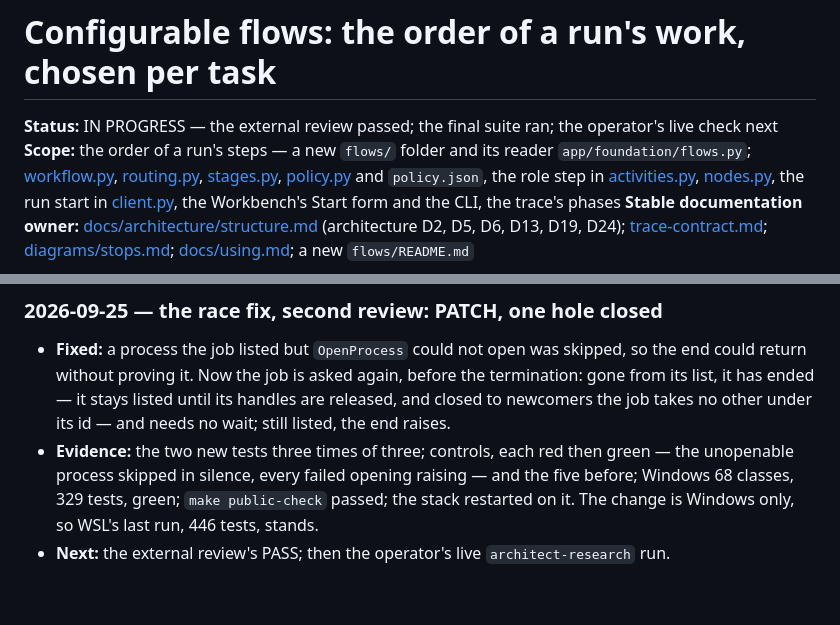
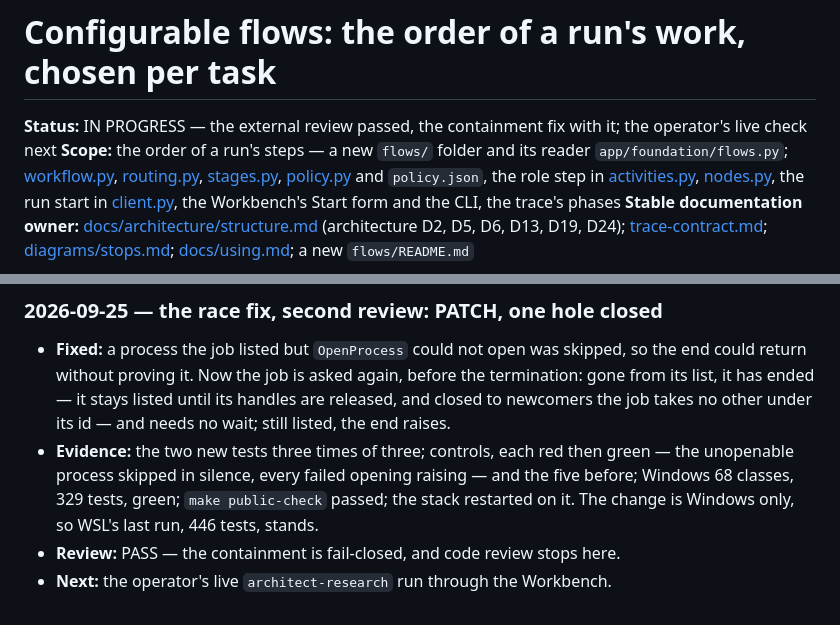
Before and after one commit to 6r0m/orchestra, a Markdown page: todo/2026-09-25_1458-configurable-flows.md, 2 parts joined by grey strips. GitHub-like rendering.

Commit message:
Update configurable flows documentation with status and next steps
- Clarify the current status of configurable flows implementation
- Add containment fix confirmation and code review completion
- Specify next steps: operator's live `architect-research` run through Workbench
- Maintain existing scope and technical details

```diff
--- a/todo/2026-09-25_1458-configurable-flows.md
+++ b/todo/2026-09-25_1458-configurable-flows.md
@@ -1,7 +1,7 @@
 # Configurable flows: the order of a run's work, chosen per task
 
-**Status:** IN PROGRESS — the external review passed; the final suite ran; the operator's live check
-next
+**Status:** IN PROGRESS — the external review passed, the containment fix with it; the operator's
+live check next
 **Scope:** the order of a run's steps — a new `flows/` folder and its reader `app/foundation/flows.py`;
 [workflow.py](../app/orchestration/workflow.py), [routing.py](../app/orchestration/routing.py),
 [stages.py](../app/foundation/stages.py), [policy.py](../app/foundation/policy.py) and `policy.json`, the
@@ -733,4 +733,5 @@ the external reviewer's PASS, and a real `architect-research` run in the operato
   process skipped in silence, every failed opening raising — and the five before; Windows 68 classes,
   329 tests, green; `make public-check` passed; the stack restarted on it. The change is Windows only,
   so WSL's last run, 446 tests, stands.
-- **Next:** the external review's PASS; then the operator's live `architect-research` run.
+- **Review:** PASS — the containment is fail-closed, and code review stops here.
+- **Next:** the operator's live `architect-research` run through the Workbench.
```
